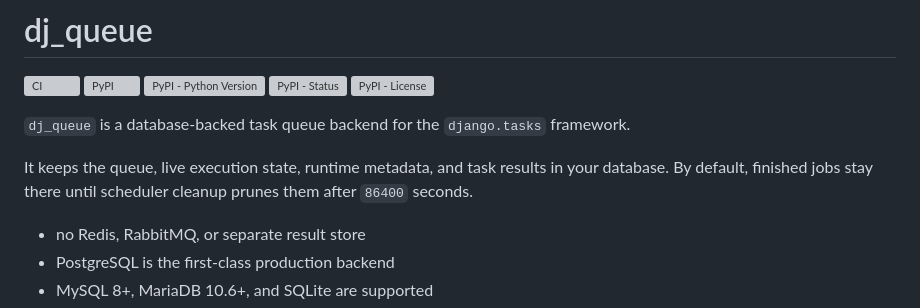
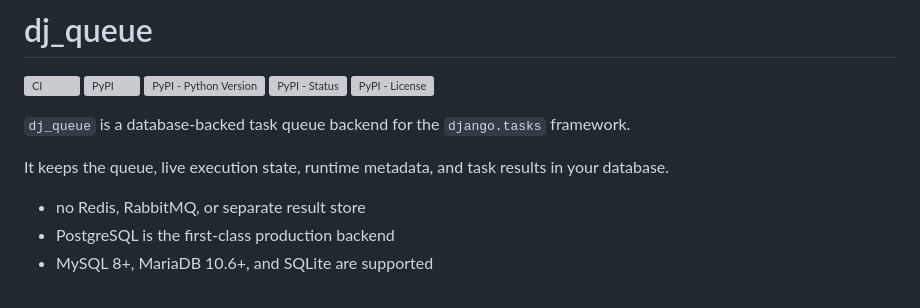
Before and after one commit to coriocactus/dj_queue, a Markdown page: README.md, the part around one of its changes. Rendered like a GitHub page; grey boxes are pictures that could not be loaded.

Commit message:
[no ci] docs

```diff
--- a/README.md
+++ b/README.md
@@ -8,9 +8,7 @@
 
 `dj_queue` is a database-backed task queue backend for the `django.tasks` framework.
 
-It keeps the queue, live execution state, runtime metadata, and task results in
-your database. By default, finished jobs stay there until scheduler cleanup
-prunes them after `86400` seconds.
+It keeps the queue, live execution state, runtime metadata, and task results in your database.
 
 - no Redis, RabbitMQ, or separate result store
 - PostgreSQL is the first-class production backend
```
Also changed, not shown: other parts of README.md (+1 -2 lines).
